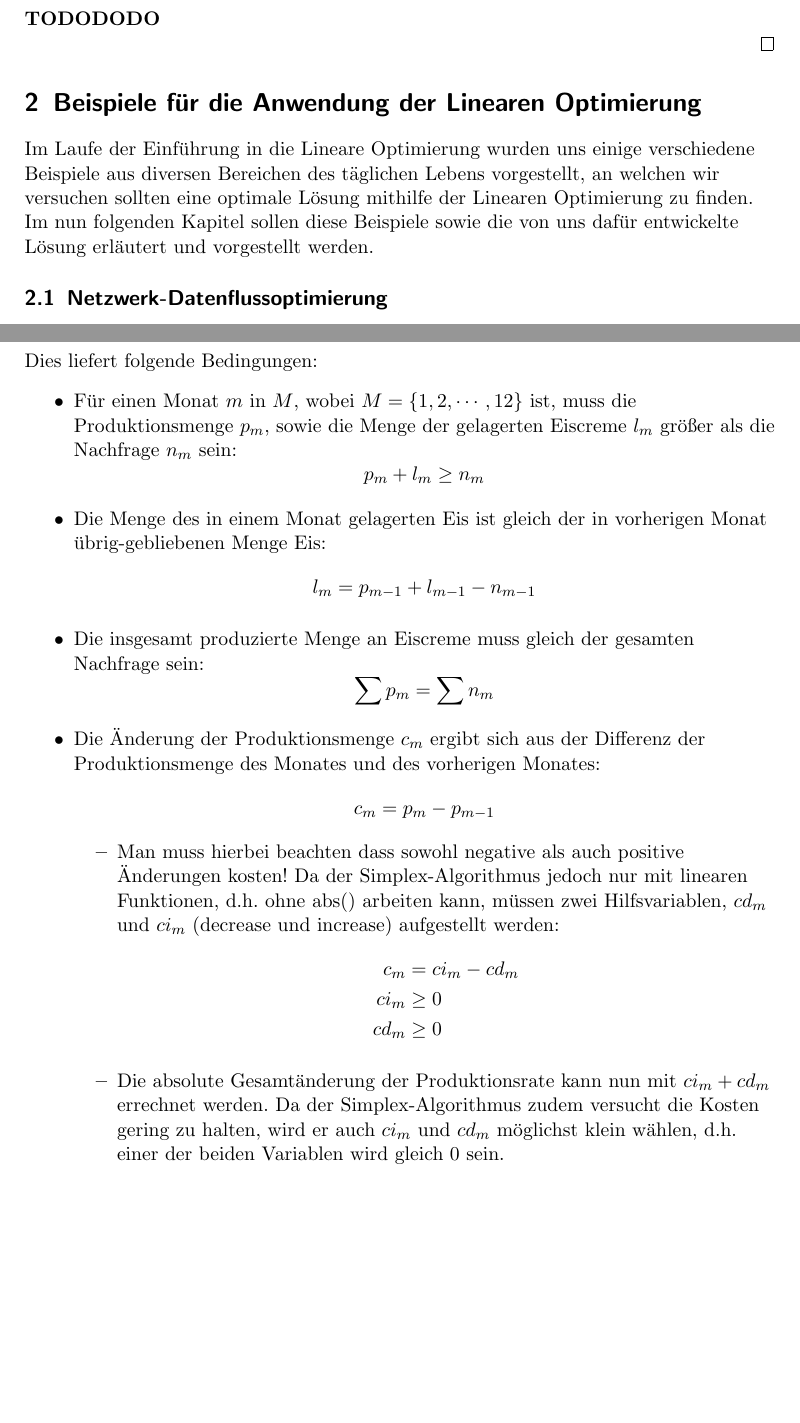
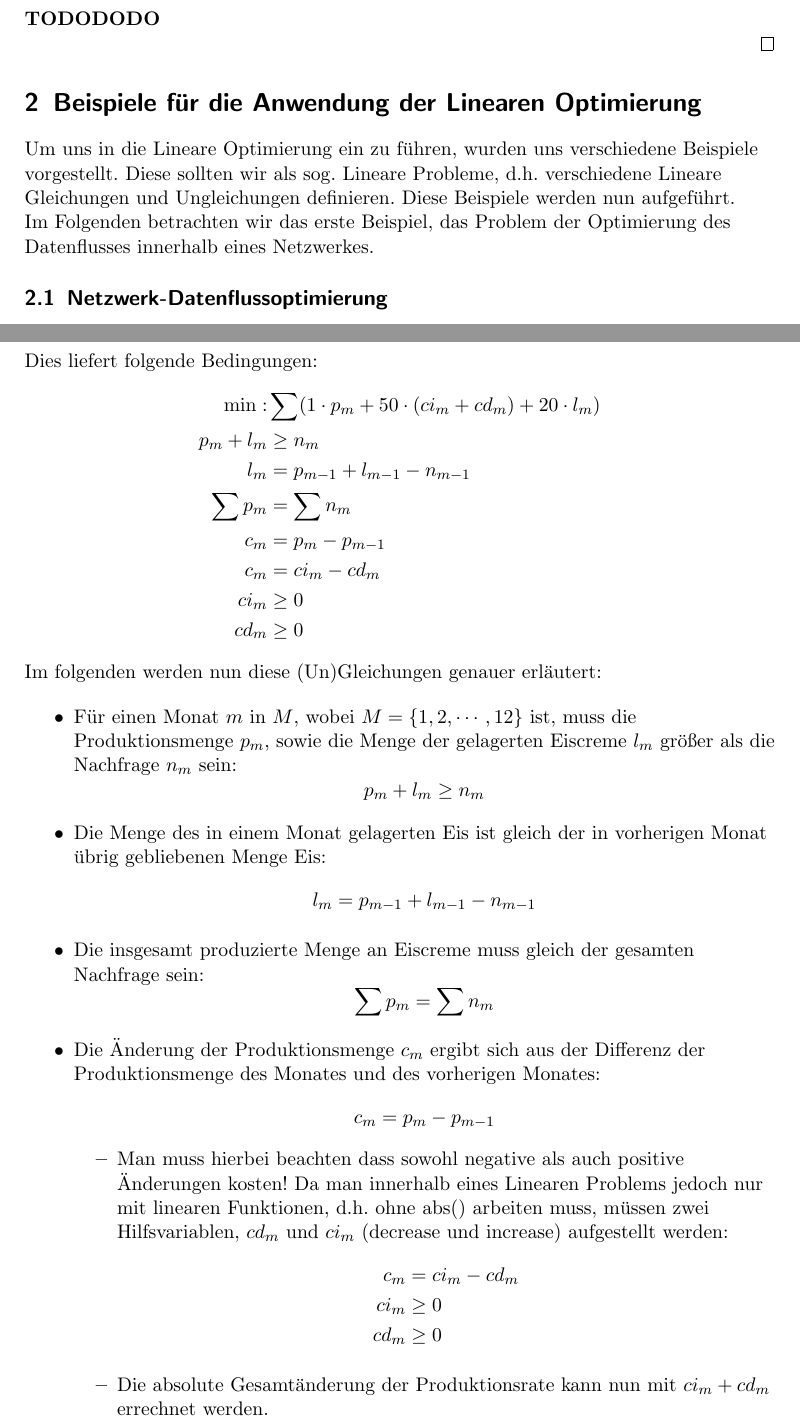
Before and after one commit to DSA-BS1-2016/Dokumentation, a LaTeX document (K1.1/G-Felix-David/Doku-Mainfile.tex, which reads K1.1/G-Felix-David/Beispiele-Beschreibung.tex, K1.1/G-Felix-David/Eisproduktion-Opt.tex): two parts of pages 7 and 9 of 12, joined at a grey line, cut so that both start at the same text, the shorter picture padded with empty space. Compiled offline with pdfLaTeX.

Commit message:
Fertigstellung der Eiscreme

```diff
--- a/K1.1/G-Felix-David/Beispiele-Beschreibung.tex
+++ b/K1.1/G-Felix-David/Beispiele-Beschreibung.tex
@@ -1 +1,4 @@
-Im Laufe der Einführung in die Lineare Optimierung wurden uns einige verschiedene Beispiele aus diversen Bereichen des täglichen Lebens vorgestellt, an welchen wir versuchen sollten eine optimale Lösung mithilfe der Linearen Optimierung zu finden. Im nun folgenden Kapitel sollen diese Beispiele sowie die von uns dafür entwickelte Lösung erläutert und vorgestellt werden.
+Um uns in die Lineare Optimierung ein zu führen, wurden uns verschiedene Beispiele vorgestellt. Diese sollten wir als sog. Lineare Probleme, d.h. verschiedene Lineare Gleichungen und Ungleichungen definieren.
+Diese Beispiele werden nun aufgeführt.
+
+Im Folgenden betrachten wir das erste Beispiel, das Problem der Optimierung des Datenflusses innerhalb eines Netzwerkes.
--- a/K1.1/G-Felix-David/Eisproduktion-Opt.tex
+++ b/K1.1/G-Felix-David/Eisproduktion-Opt.tex
@@ -17,24 +17,37 @@ Bei der Erstellung der Linearen Ungleichung muss nun folgendes beachtet werden:
 \end{itemize}
 
 Dies liefert folgende Bedingungen:
+\begin{align*}
+ \min: &\sum (1 \cdot p_m + 50 \cdot (ci_m + cd_m) + 20 \cdot l_m) \\
+ p_m + l_m &\geq n_m  \\
+ l_m &= p_{m-1} + l_{m-1} - n_{m-1} \\
+ \sum p_m &= \sum n_m \\
+ c_m &= p_{m} - p_{m-1} \\
+ c_m &= ci_m - cd_m \\
+ ci_m &\geq 0		\\
+ cd_m &\geq 0
+\end{align*}
+
+Im folgenden werden nun diese (Un)Gleichungen genauer erläutert:
+
 \begin{itemize}
 \item Für einen Monat $m$ in $M$, wobei $M = \{1, 2, \cdots, 12\}$ ist, muss die Produktionsmenge $p_m$, sowie die Menge der gelagerten Eiscreme $l_m$ größer als die Nachfrage $n_m$ sein:
 \[ p_m + l_m \geq n_m \]
-\item Die Menge des in einem Monat gelagerten Eis ist gleich der in vorherigen Monat übrig-gebliebenen Menge Eis:
+\item Die Menge des in einem Monat gelagerten Eis ist gleich der in vorherigen Monat übrig gebliebenen Menge Eis:
 \[ l_m = p_{m-1} + l_{m-1} - n_{m-1} \]
 \item Die insgesamt produzierte Menge an Eiscreme muss gleich der gesamten Nachfrage sein:
 \[ \sum p_m = \sum n_m \]
 \item Die Änderung der Produktionsmenge $c_m$ ergibt sich aus der Differenz der Produktionsmenge des Monates und des vorherigen Monates:
 \[ c_m = p_{m} - p_{m-1} \]
 	\begin{itemize}
-	\item Man muss hierbei beachten dass sowohl negative als auch positive Änderungen kosten! Da der Simplex-Algorithmus jedoch nur mit linearen Funktionen, d.h. ohne $\text{abs()}$ arbeiten kann, müssen zwei Hilfsvariablen, $cd_m$ und $ci_m$ (decrease und increase) aufgestellt werden:
+	\item Man muss hierbei beachten dass sowohl negative als auch positive Änderungen kosten! Da man innerhalb eines Linearen Problems jedoch nur mit linearen Funktionen, d.h. ohne $\text{abs()}$ arbeiten muss, müssen zwei Hilfsvariablen, $cd_m$ und $ci_m$ (decrease und increase) aufgestellt werden:
 	\begin{align*}
 	c_m &= ci_m - cd_m \\
 	ci_m &\geq 0		\\
 	cd_m &\geq 0
 	\end{align*}
 
-	\item Die absolute Gesamtänderung der Produktionsrate kann nun mit $ci_m + cd_m$ errechnet werden. Da der Simplex-Algorithmus zudem versucht die Kosten gering zu halten, wird er auch $ci_m$ und $cd_m$ möglichst klein wählen, d.h. einer der beiden Variablen wird gleich 0 sein.
+	\item Die absolute Gesamtänderung der Produktionsrate kann nun mit $ci_m + cd_m$ errechnet werden.
  	\end{itemize}
 \end{itemize}
 
```
Also changed, not shown: K1.1/G-Felix-David/Grafiken/Eiscreme.png, K1.1/G-Felix-David/Eisproduktion-Opt.tex (2 more changed lines).
